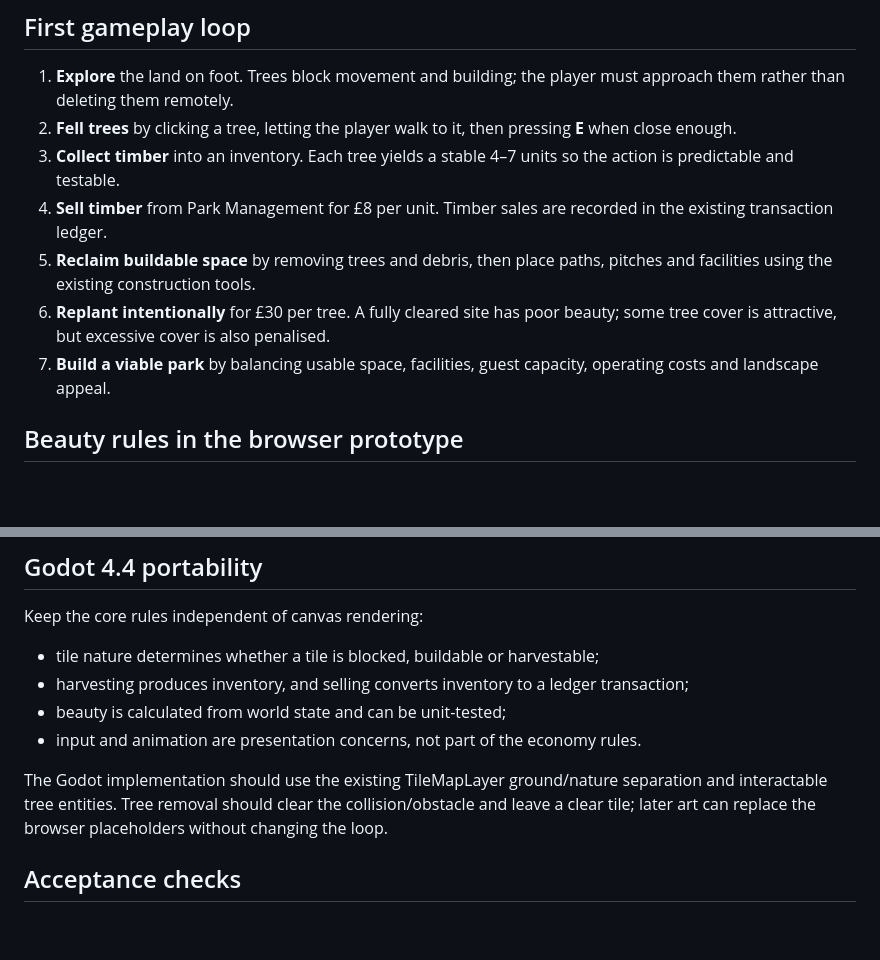
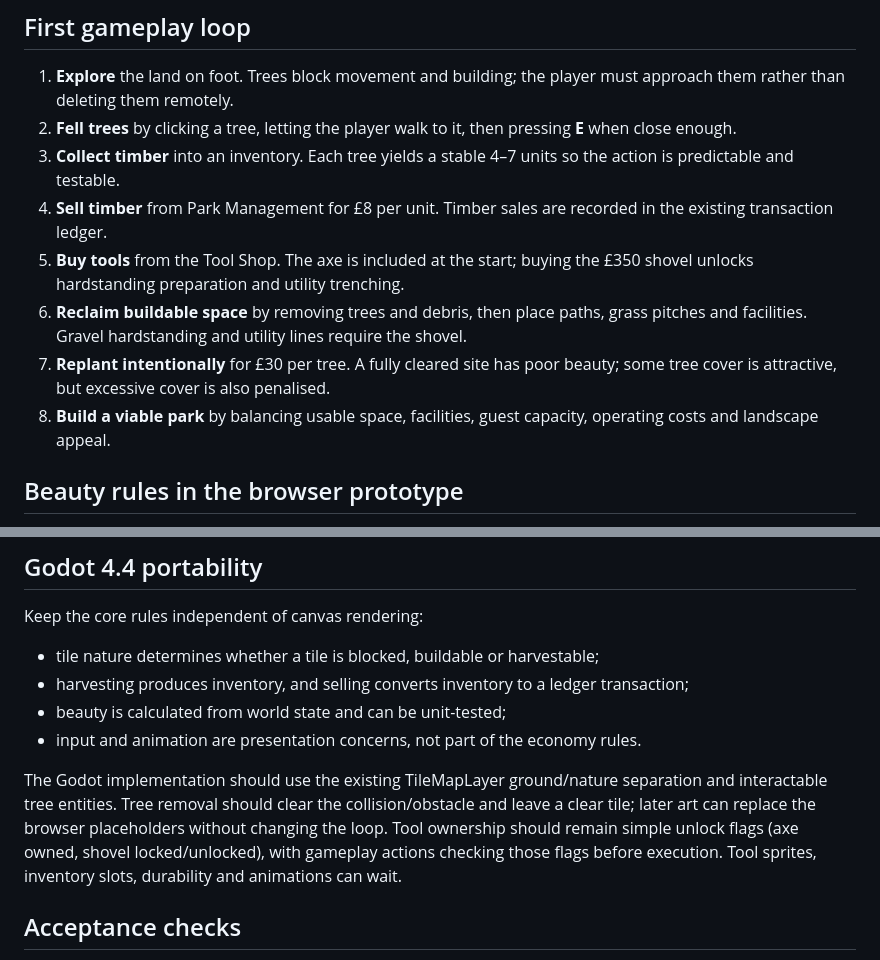
Before and after one commit to sharker-uk/CaravanWeb, a Markdown page: docs/early-game-loop.md, 2 parts joined by grey strips. Rendered like a GitHub page; blank space fills up the shorter version.

Commit message:
Document shovel tool unlock and progression

```diff
--- a/docs/early-game-loop.md
+++ b/docs/early-game-loop.md
@@ -10,9 +10,10 @@ A new park begins as a neglected, overgrown plot rather than a clean, build-read
 2. **Fell trees** by clicking a tree, letting the player walk to it, then pressing **E** when close enough.
 3. **Collect timber** into an inventory. Each tree yields a stable 4–7 units so the action is predictable and testable.
 4. **Sell timber** from Park Management for £8 per unit. Timber sales are recorded in the existing transaction ledger.
-5. **Reclaim buildable space** by removing trees and debris, then place paths, pitches and facilities using the existing construction tools.
-6. **Replant intentionally** for £30 per tree. A fully cleared site has poor beauty; some tree cover is attractive, but excessive cover is also penalised.
-7. **Build a viable park** by balancing usable space, facilities, guest capacity, operating costs and landscape appeal.
+5. **Buy tools** from the Tool Shop. The axe is included at the start; buying the £350 shovel unlocks hardstanding preparation and utility trenching.
+6. **Reclaim buildable space** by removing trees and debris, then place paths, grass pitches and facilities. Gravel hardstanding and utility lines require the shovel.
+7. **Replant intentionally** for £30 per tree. A fully cleared site has poor beauty; some tree cover is attractive, but excessive cover is also penalised.
+8. **Build a viable park** by balancing usable space, facilities, guest capacity, operating costs and landscape appeal.
 
 ## Beauty rules in the browser prototype
 
@@ -28,7 +29,7 @@ Keep the core rules independent of canvas rendering:
 - beauty is calculated from world state and can be unit-tested;
 - input and animation are presentation concerns, not part of the economy rules.
 
-The Godot implementation should use the existing TileMapLayer ground/nature separation and interactable tree entities. Tree removal should clear the collision/obstacle and leave a clear tile; later art can replace the browser placeholders without changing the loop.
+The Godot implementation should use the existing TileMapLayer ground/nature separation and interactable tree entities. Tree removal should clear the collision/obstacle and leave a clear tile; later art can replace the browser placeholders without changing the loop. Tool ownership should remain simple unlock flags (axe owned, shovel locked/unlocked), with gameplay actions checking those flags before execution. Tool sprites, inventory slots, durability and animations can wait.
 
 ## Acceptance checks
 
```
